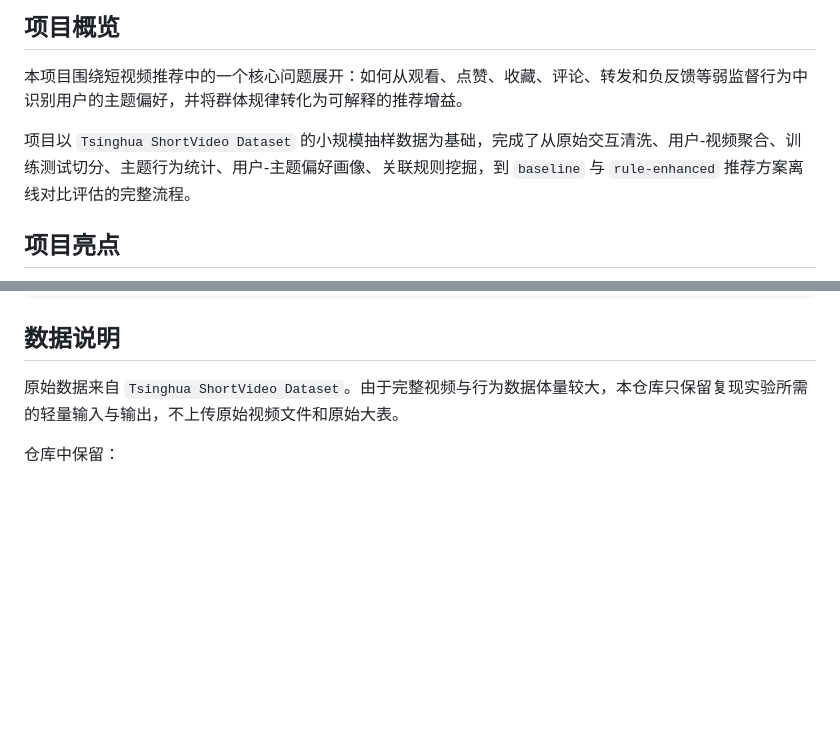
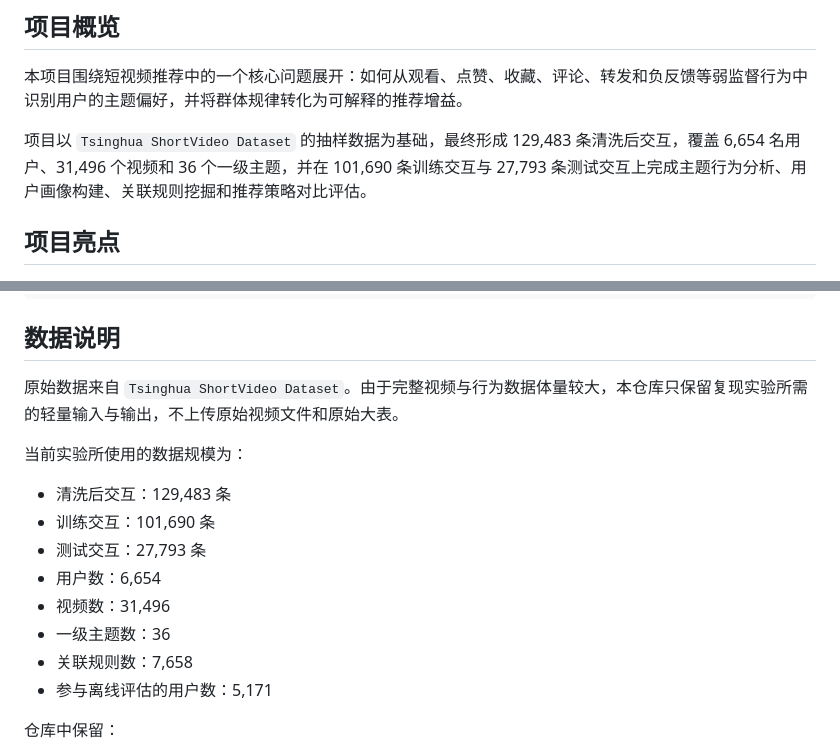
Before and after one commit to c0ffee-milk/short-video-theme-recommendation, a Markdown page: README.md, 2 parts joined by grey strips. Rendered like a GitHub page; blank space fills up the shorter version.

Commit message:
Add explicit dataset scale to README

```diff
--- a/README.md
+++ b/README.md
@@ -6,7 +6,7 @@
 
 本项目围绕短视频推荐中的一个核心问题展开：如何从观看、点赞、收藏、评论、转发和负反馈等弱监督行为中识别用户的主题偏好，并将群体规律转化为可解释的推荐增益。
 
-项目以 `Tsinghua ShortVideo Dataset` 的小规模抽样数据为基础，完成了从原始交互清洗、用户-视频聚合、训练测试切分、主题行为统计、用户-主题偏好画像、关联规则挖掘，到 `baseline` 与 `rule-enhanced` 推荐方案离线对比评估的完整流程。
+项目以 `Tsinghua ShortVideo Dataset` 的抽样数据为基础，最终形成 129,483 条清洗后交互，覆盖 6,654 名用户、31,496 个视频和 36 个一级主题，并在 101,690 条训练交互与 27,793 条测试交互上完成主题行为分析、用户画像构建、关联规则挖掘和推荐策略对比评估。
 
 ## 项目亮点
 
@@ -50,6 +50,17 @@
 ## 数据说明
 
 原始数据来自 `Tsinghua ShortVideo Dataset`。由于完整视频与行为数据体量较大，本仓库只保留复现实验所需的轻量输入与输出，不上传原始视频文件和原始大表。
+
+当前实验所使用的数据规模为：
+
+- 清洗后交互：129,483 条
+- 训练交互：101,690 条
+- 测试交互：27,793 条
+- 用户数：6,654
+- 视频数：31,496
+- 一级主题数：36
+- 关联规则数：7,658
+- 参与离线评估的用户数：5,171
 
 仓库中保留：
 
```
